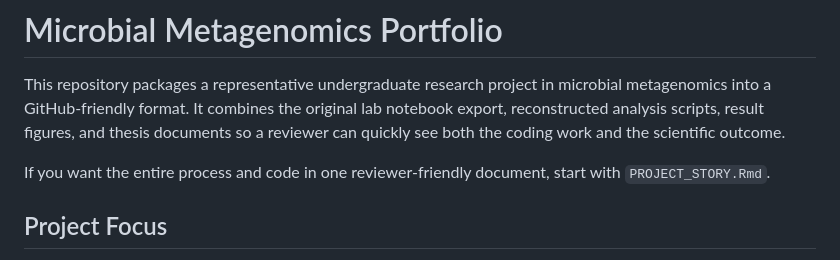
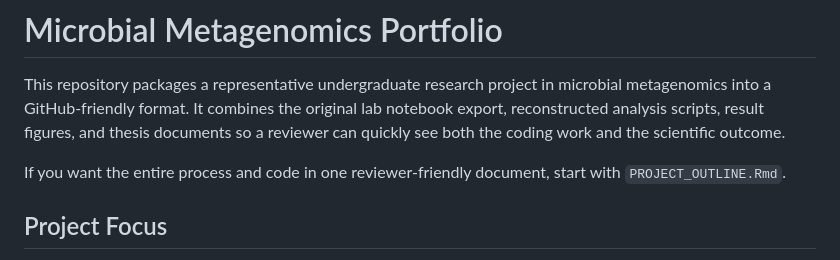
Before and after one commit to SkylarZeng/Microbial-Metagenomics-Portfolio-2023, a Markdown page: README.md, the part around the change. Rendered like a GitHub page.

```diff
--- a/README.md
+++ b/README.md
@@ -2,7 +2,7 @@
 
 This repository packages a representative undergraduate research project in microbial metagenomics into a GitHub-friendly format. It combines the original lab notebook export, reconstructed analysis scripts, result figures, and thesis documents so a reviewer can quickly see both the coding work and the scientific outcome.
 
-If you want the entire process and code in one reviewer-friendly document, start with `PROJECT_STORY.Rmd`.
+If you want the entire process and code in one reviewer-friendly document, start with `PROJECT_OUTLINE.Rmd`.
 
 ## Project Focus
 
```
